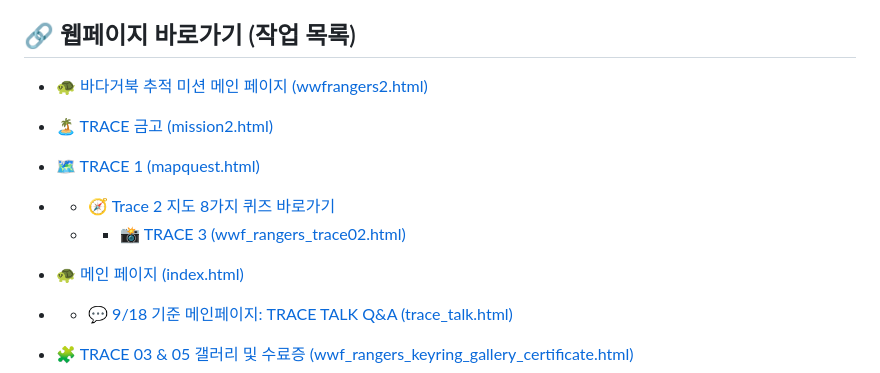
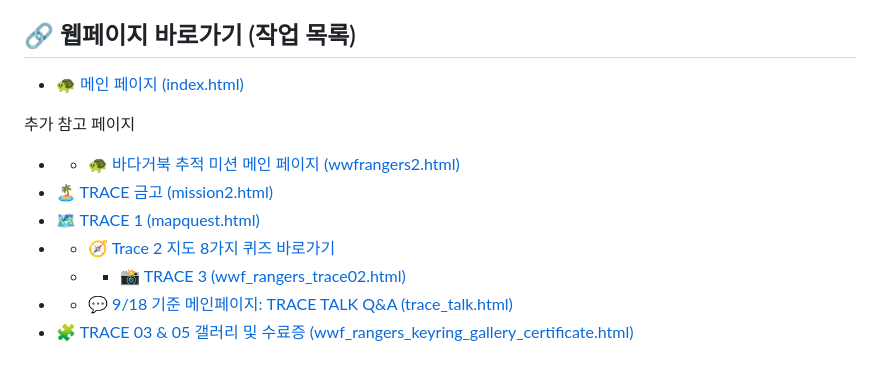
Before and after one commit to mission2027vision/challenges, a Markdown page: README.md, the part around the change. Rendered like a GitHub page.

```diff
--- a/README.md
+++ b/README.md
@@ -4,13 +4,14 @@
 
 ## 🔗 웹페이지 바로가기 (작업 목록)
 
-* [🐢 바다거북 추적 미션 메인 페이지 (wwfrangers2.html)](https://mission2027vision.github.io/challenges/wwfrangers2.html)
+* [🐢 메인 페이지 (index.html)](https://mission2027vision.github.io/challenges/)
+
+추가 참고 페이지
+* * [🐢 바다거북 추적 미션 메인 페이지 (wwfrangers2.html)](https://mission2027vision.github.io/challenges/wwfrangers2.html)
 * [🏝️ TRACE 금고 (mission2.html)](https://mission2027vision.github.io/challenges/mission2.html)
 * [🗺️ TRACE 1 (mapquest.html)](https://mission2027vision.github.io/challenges/trace1.html)
 * * 🧭 [Trace 2 지도 8가지 퀴즈 바로가기](https://mission2027vision.github.io/challenges/trace2.html)
   * * 📸 [TRACE 3 (wwf_rangers_trace02.html)](https://mission2027vision.github.io/challenges/trace3.html)
-
-* [🐢 메인 페이지 (index.html)](https://mission2027vision.github.io/challenges/)
 * * 💬 [9/18 기준 메인페이지: TRACE TALK Q&A (trace_talk.html)](https://mission2027vision.github.io/challenges/trace_talk.html)
 * 🧩 [TRACE 03 & 05 갤러리 및 수료증 (wwf_rangers_keyring_gallery_certificate.html)](https://mission2027vision.github.io/challenges/wwf_rangers_keyring_gallery_certificate.html)
 
```
